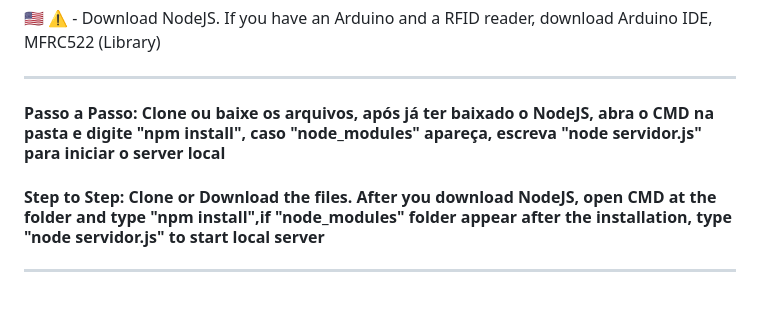
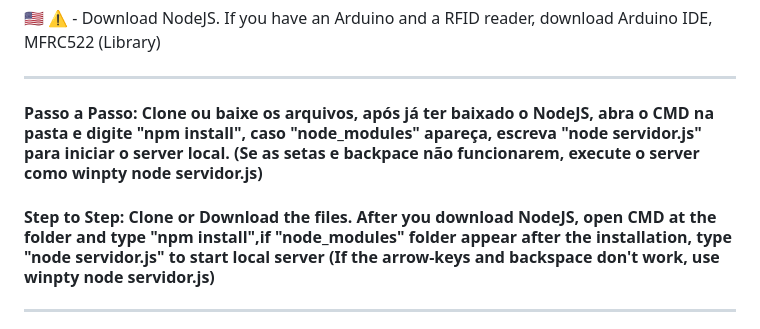
Before and after one commit to ybtole/Leitor-RFID, a Markdown page: README.md, the part around the change. Drawn GitHub-style; blank space fills up the shorter version.

Commit message:
Update setup instructions in README.md
Added instructions for using winpty with the server.

```diff
--- a/README.md
+++ b/README.md
@@ -3,9 +3,9 @@
 🇺🇸 ⚠️ - Download NodeJS. If you have an Arduino and a RFID reader, download Arduino IDE, MFRC522 (Library)
 
 ---
-#### Passo a Passo: Clone ou baixe os arquivos, após já ter baixado o NodeJS, abra o CMD na pasta e digite "npm install", caso "node_modules" apareça, escreva "node servidor.js" para iniciar o server local
+#### Passo a Passo: Clone ou baixe os arquivos, após já ter baixado o NodeJS, abra o CMD na pasta e digite "npm install", caso "node_modules" apareça, escreva "node servidor.js" para iniciar o server local. (Se as setas e backpace não funcionarem, execute o server como winpty node servidor.js)
 
-#### Step to Step: Clone or Download the files. After you download NodeJS, open CMD at the folder and type "npm install",if "node_modules" folder appear after the installation, type "node servidor.js" to start local server
+#### Step to Step: Clone or Download the files. After you download NodeJS, open CMD at the folder and type "npm install",if "node_modules" folder appear after the installation, type "node servidor.js" to start local server (If the arrow-keys and backspace don't work, use winpty node servidor.js)
 ---
 
 # 🤖 Where to connect the pins? / Onde Colocar os pinos?
```
